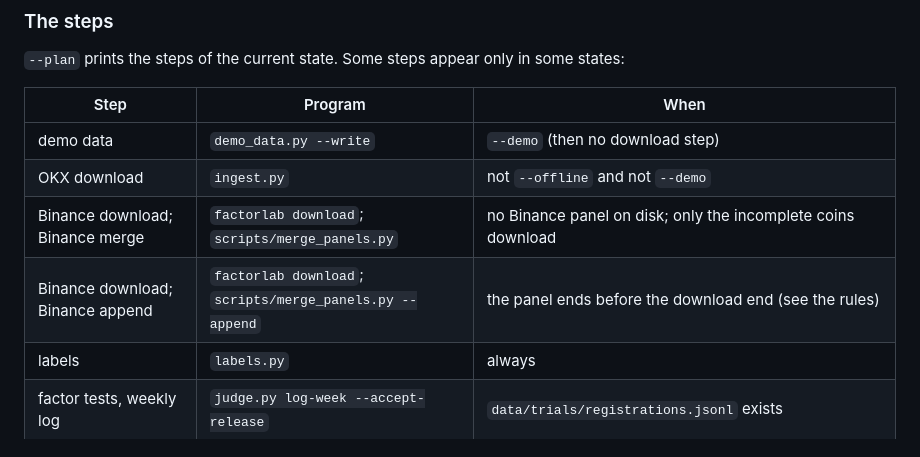
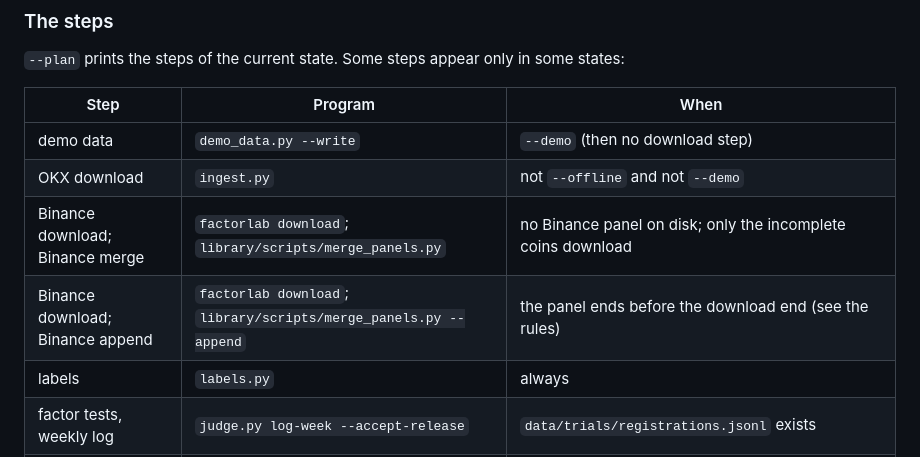
Before and after one commit to Radioiic/Factorlab, a Markdown page: engine/README_AUTOMATION.md, the part around the change. Drawn GitHub-style.

Commit message:
Fix script paths and page messages in the documents

```diff
--- a/engine/README_AUTOMATION.md
+++ b/engine/README_AUTOMATION.md
@@ -36,8 +36,8 @@ engine/.venv/bin/python -B engine/update.py --from "dashboard"
 |---|---|---|
 | demo data | `demo_data.py --write` | `--demo` (then no download step) |
 | OKX download | `ingest.py` | not `--offline` and not `--demo` |
-| Binance download; Binance merge | `factorlab download`; `scripts/merge_panels.py` | no Binance panel on disk; only the incomplete coins download |
-| Binance download; Binance append | `factorlab download`; `scripts/merge_panels.py --append` | the panel ends before the download end (see the rules) |
+| Binance download; Binance merge | `factorlab download`; `library/scripts/merge_panels.py` | no Binance panel on disk; only the incomplete coins download |
+| Binance download; Binance append | `factorlab download`; `library/scripts/merge_panels.py --append` | the panel ends before the download end (see the rules) |
 | labels | `labels.py` | always |
 | factor tests, weekly log | `judge.py log-week --accept-release` | `data/trials/registrations.jsonl` exists |
 | library catalog | `python -m factorlab build` | no `library/catalog/factors.db` (not with `--skip-library`) |
```
Also changed, not shown: README.md (+1 -1 lines), web/README.md (+2 -2 lines).
